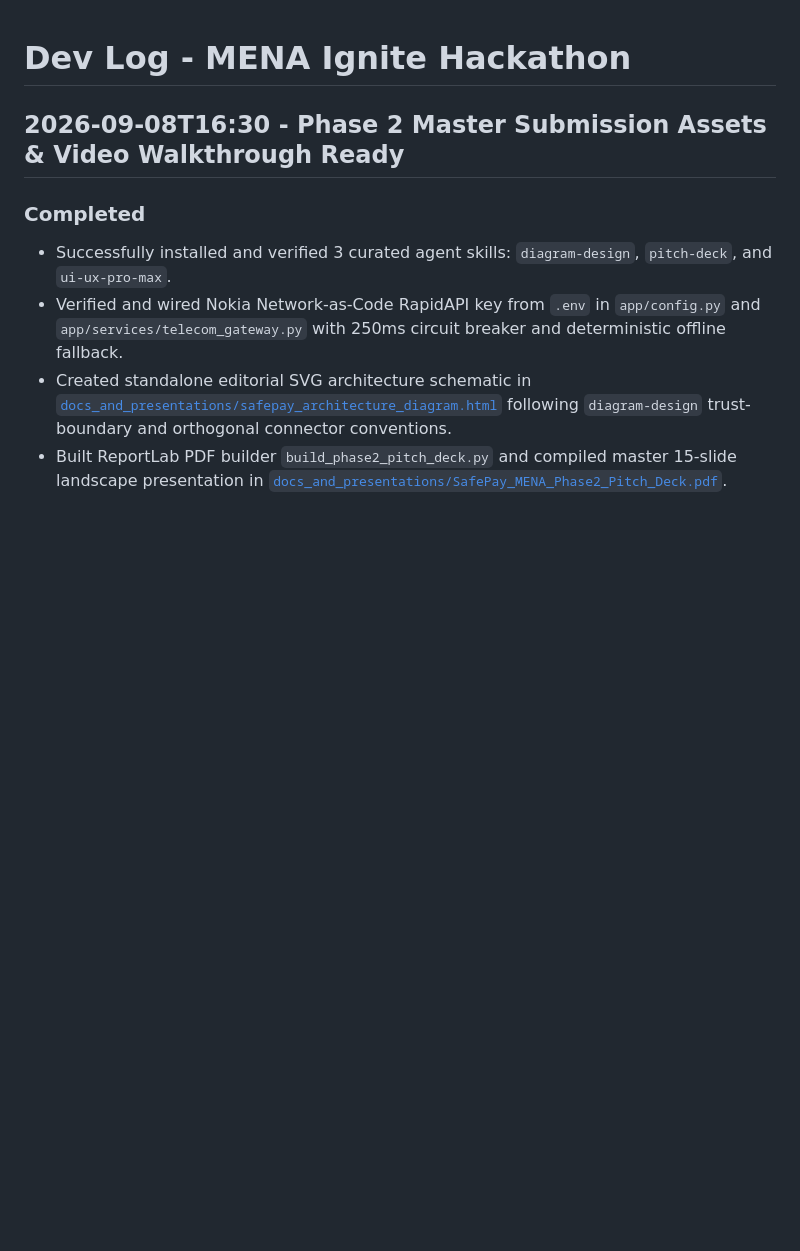
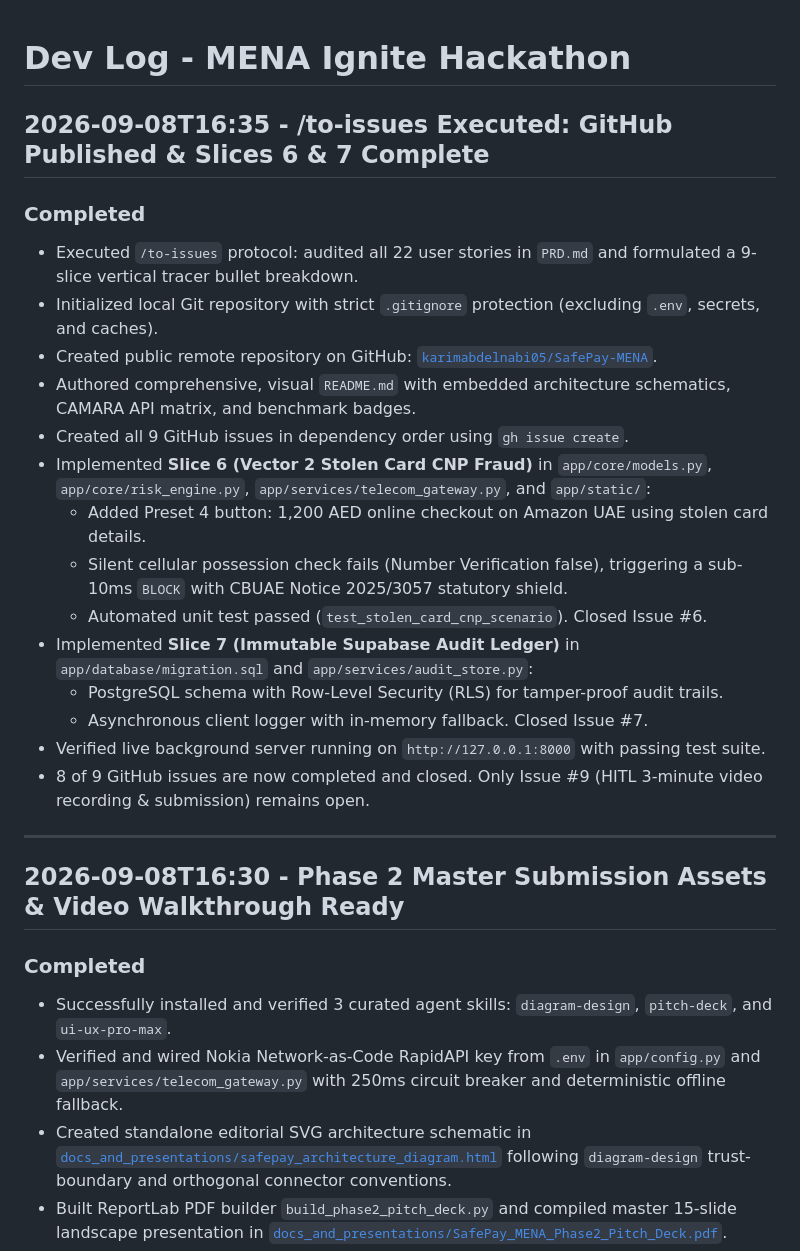
Before and after one commit to karimabdelnabi05/SafePay-MENA, a Markdown page: context/dev-log.md, the part around the change. Rendered like a GitHub page; blank space fills up the shorter version.

Commit message:
docs(devlog): record /to-issues execution, GitHub issue creation and closure

```diff
--- a/context/dev-log.md
+++ b/context/dev-log.md
@@ -1,6 +1,27 @@
 # Dev Log - MENA Ignite Hackathon
 
+## 2026-09-08T16:35 - /to-issues Executed: GitHub Published & Slices 6 & 7 Complete
+
+### Completed
+- Executed `/to-issues` protocol: audited all 22 user stories in `PRD.md` and formulated a 9-slice vertical tracer bullet breakdown.
+- Initialized local Git repository with strict `.gitignore` protection (excluding `.env`, secrets, and caches).
+- Created public remote repository on GitHub: [`karimabdelnabi05/SafePay-MENA`](https://github.com/karimabdelnabi05/SafePay-MENA).
+- Authored comprehensive, visual `README.md` with embedded architecture schematics, CAMARA API matrix, and benchmark badges.
+- Created all 9 GitHub issues in dependency order using `gh issue create`.
+- Implemented **Slice 6 (Vector 2 Stolen Card CNP Fraud)** in `app/core/models.py`, `app/core/risk_engine.py`, `app/services/telecom_gateway.py`, and `app/static/`:
+  - Added Preset 4 button: 1,200 AED online checkout on Amazon UAE using stolen card details.
+  - Silent cellular possession check fails (Number Verification false), triggering a sub-10ms `BLOCK` with CBUAE Notice 2025/3057 statutory shield.
+  - Automated unit test passed (`test_stolen_card_cnp_scenario`). Closed Issue #6.
+- Implemented **Slice 7 (Immutable Supabase Audit Ledger)** in `app/database/migration.sql` and `app/services/audit_store.py`:
+  - PostgreSQL schema with Row-Level Security (RLS) for tamper-proof audit trails.
+  - Asynchronous client logger with in-memory fallback. Closed Issue #7.
+- Verified live background server running on `http://127.0.0.1:8000` with passing test suite.
+- 8 of 9 GitHub issues are now completed and closed. Only Issue #9 (HITL 3-minute video recording & submission) remains open.
+
+---
+
 ## 2026-09-08T16:30 - Phase 2 Master Submission Assets & Video Walkthrough Ready
+
 
 ### Completed
 - Successfully installed and verified 3 curated agent skills: `diagram-design`, `pitch-deck`, and `ui-ux-pro-max`.
```
